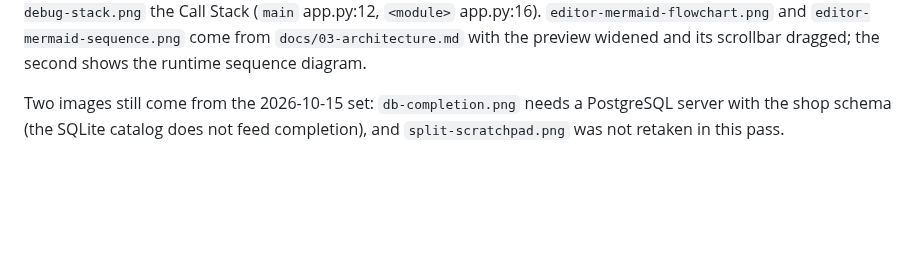
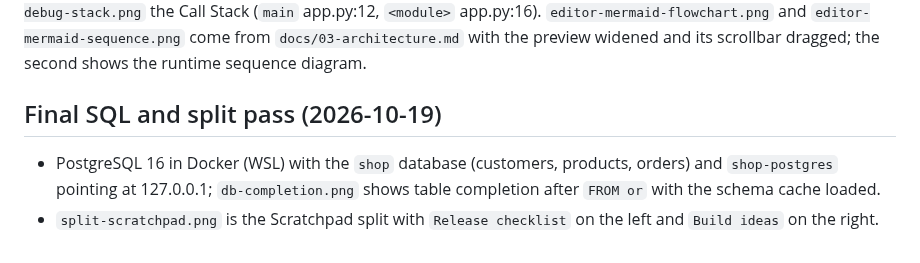
Before and after one commit to mzaki-raup/hyper-stack, a Markdown page: docs/screenshots/README.md, the part around the change. Rendered like a GitHub page; blank space fills up the shorter version.

Commit message:
docs: refresh the SQL completion and split Scratchpad screenshots
db-completion now comes from PostgreSQL 16 with the shop schema loaded, so\nthe completion popup lists a real table. split-scratchpad shows two\nScratchpad notes in split panes; the caption no longer claims a README\npreview in the right pane.

Co-Authored-By: Claude Fable 5.1 <noreply@anthropic.com>

```diff
--- a/docs/screenshots/README.md
+++ b/docs/screenshots/README.md
@@ -197,6 +197,10 @@ Variables tab with `orders`, `editor-debug-stack.png` the Call Stack
 preview widened and its scrollbar dragged; the second shows the runtime
 sequence diagram.
 
-Two images still come from the 2026-10-15 set: `db-completion.png` needs a
-PostgreSQL server with the shop schema (the SQLite catalog does not feed
-completion), and `split-scratchpad.png` was not retaken in this pass.
+## Final SQL and split pass (2026-10-19)
+
+- PostgreSQL 16 in Docker (WSL) with the `shop` database (customers, products,
+  orders) and `shop-postgres` pointing at 127.0.0.1; `db-completion.png` shows
+  table completion after `FROM or` with the schema cache loaded.
+- `split-scratchpad.png` is the Scratchpad split with `Release checklist` on
+  the left and `Build ideas` on the right.
```
Also changed, not shown: README.md (+1 -1 lines), docs/screenshots/db-completion.png, docs/screenshots/split-scratchpad.png.
